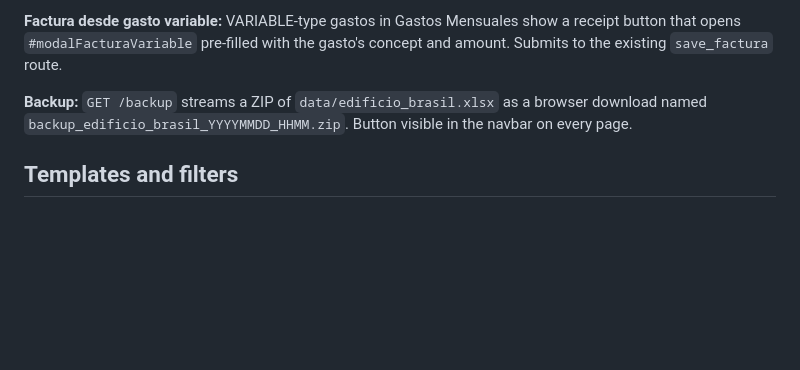
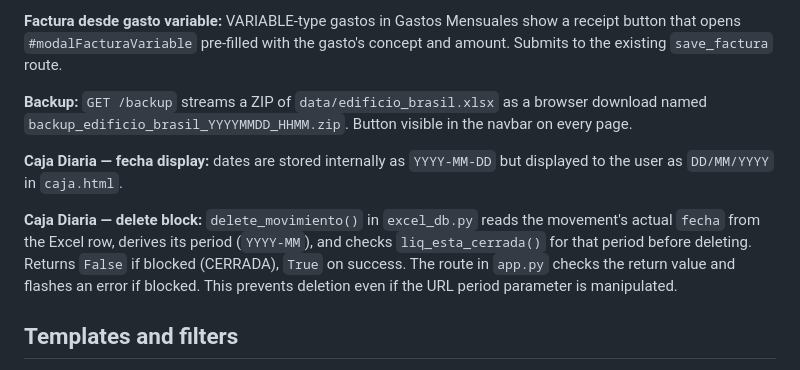
Before and after one commit to ncmartin77/consorcio, a Markdown page: CLAUDE.md, the part around the change. GitHub-like rendering; blank space fills up the shorter version.

Commit message:
docs: actualizar CLAUDE.md con fixes de Caja Diaria
Co-Authored-By: Claude Sonnet 4.6 <noreply@anthropic.com>

```diff
--- a/CLAUDE.md
+++ b/CLAUDE.md
@@ -112,6 +112,10 @@ templates/      ← Jinja2 + Bootstrap 5 + Bootstrap Icons
 
 **Backup:** `GET /backup` streams a ZIP of `data/edificio_brasil.xlsx` as a browser download named `backup_edificio_brasil_YYYYMMDD_HHMM.zip`. Button visible in the navbar on every page.
 
+**Caja Diaria — fecha display:** dates are stored internally as `YYYY-MM-DD` but displayed to the user as `DD/MM/YYYY` in `caja.html`.
+
+**Caja Diaria — delete block:** `delete_movimiento()` in `excel_db.py` reads the movement's actual `fecha` from the Excel row, derives its period (`YYYY-MM`), and checks `liq_esta_cerrada()` for that period before deleting. Returns `False` if blocked (CERRADA), `True` on success. The route in `app.py` checks the return value and flashes an error if blocked. This prevents deletion even if the URL period parameter is manipulated.
+
 ## Templates and filters
 
 `app.py` registers a Jinja filter `mes_largo` (e.g., `"2026-04" | mes_largo` → `"Abril 2026"`). Use it in any template that displays a period to the user.
```
